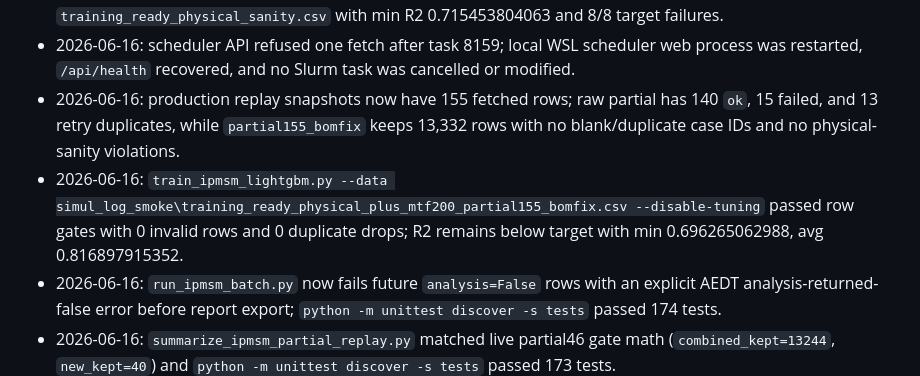
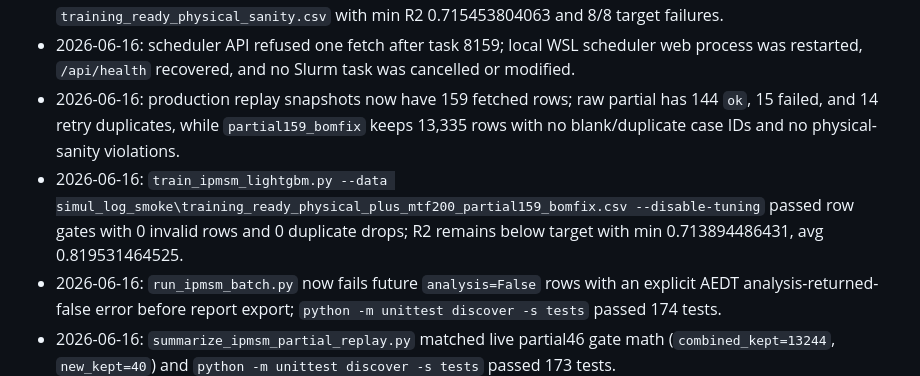
Before and after one commit to Schwalbe262/pyaedt_motor, a Markdown page: HANDOFF_CURRENT.md, the part around the change. Drawn GitHub-style.

```diff
--- a/HANDOFF_CURRENT.md
+++ b/HANDOFF_CURRENT.md
@@ -61,8 +61,8 @@
 - 2026-06-16: post-submission validation `python -m unittest discover -s tests` passed 167 tests; sampled tasks 8152 and 8163 remain running with 0 result rows so far.
 - 2026-06-16: local ignored `.venv` now has pandas/sklearn/lightgbm; reproduced baseline on `training_ready_physical_sanity.csv` with min R2 0.715453804063 and 8/8 target failures.
 - 2026-06-16: scheduler API refused one fetch after task 8159; local WSL scheduler web process was restarted, `/api/health` recovered, and no Slurm task was cancelled or modified.
-- 2026-06-16: production replay snapshots now have 155 fetched rows; raw partial has 140 `ok`, 15 failed, and 13 retry duplicates, while `partial155_bomfix` keeps 13,332 rows with no blank/duplicate case IDs and no physical-sanity violations.
-- 2026-06-16: `train_ipmsm_lightgbm.py --data simul_log_smoke\training_ready_physical_plus_mtf200_partial155_bomfix.csv --disable-tuning` passed row gates with 0 invalid rows and 0 duplicate drops; R2 remains below target with min 0.696265062988, avg 0.816897915352.
+- 2026-06-16: production replay snapshots now have 159 fetched rows; raw partial has 144 `ok`, 15 failed, and 14 retry duplicates, while `partial159_bomfix` keeps 13,335 rows with no blank/duplicate case IDs and no physical-sanity violations.
+- 2026-06-16: `train_ipmsm_lightgbm.py --data simul_log_smoke\training_ready_physical_plus_mtf200_partial159_bomfix.csv --disable-tuning` passed row gates with 0 invalid rows and 0 duplicate drops; R2 remains below target with min 0.713894486431, avg 0.819531464525.
 - 2026-06-16: `run_ipmsm_batch.py` now fails future `analysis=False` rows with an explicit AEDT analysis-returned-false error before report export; `python -m unittest discover -s tests` passed 174 tests.
 - 2026-06-16: `summarize_ipmsm_partial_replay.py` matched live partial46 gate math (`combined_kept=13244`, `new_kept=40`) and `python -m unittest discover -s tests` passed 173 tests.
 - 2026-06-16: `analyze_ipmsm_quality_results.py --complete-groups-only` now permits explicitly scoped interim analysis of complete fixed-geometry groups while rejecting files with no complete groups.
```
Also changed, not shown: goal.md (+2 -2 lines), note.md (+13 -0 lines).
